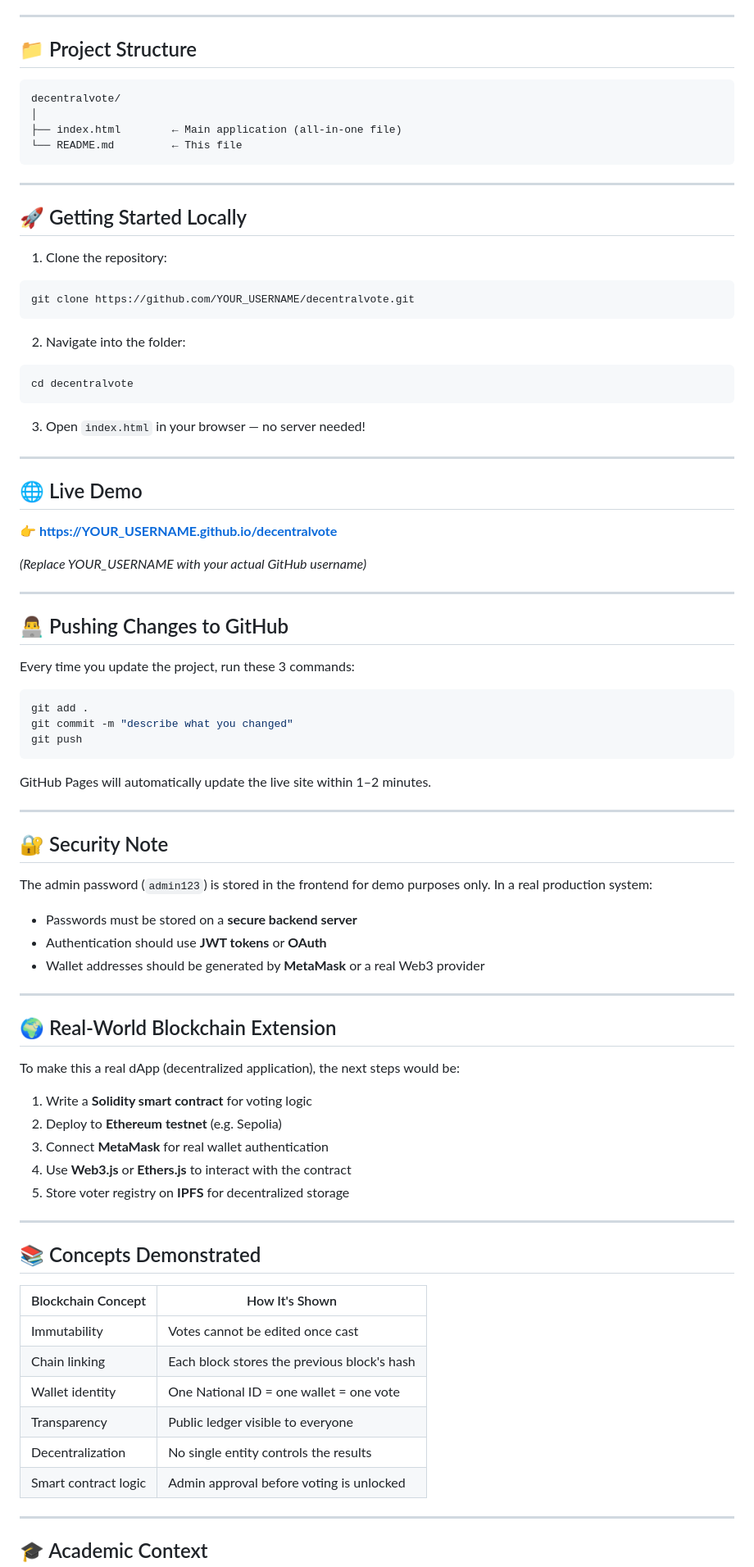
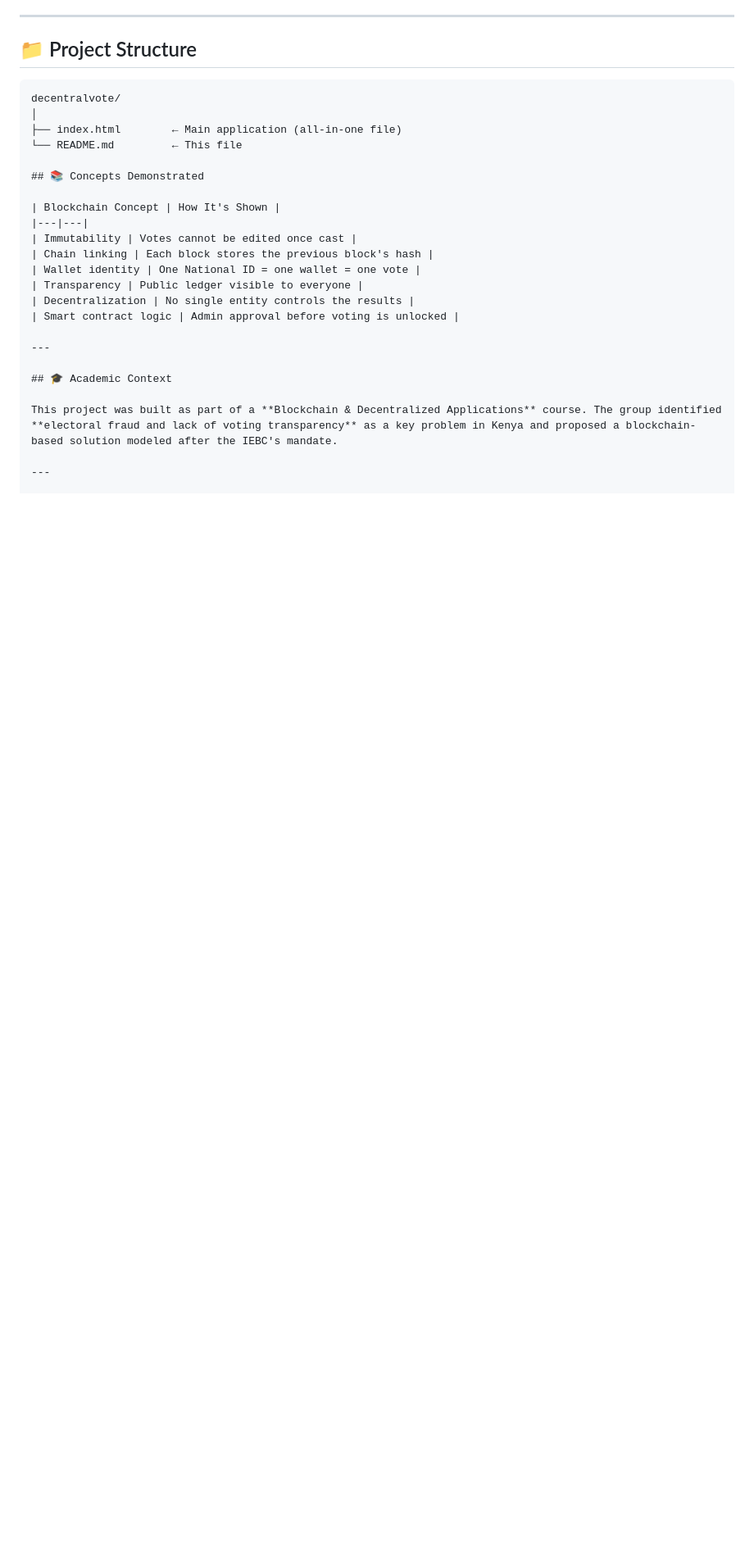
Before and after one commit to Juniourmwangi/decentralvote, a Markdown page: README.md, the part around one of its changes. Shown at 82% size. GitHub-like rendering; blank space fills up the shorter version.

````diff
--- a/README.md
+++ b/README.md
@@ -112,68 +112,6 @@ decentralvote/
 │
 ├── index.html        ← Main application (all-in-one file)
 └── README.md         ← This file
-```
-
----
-
-## 🚀 Getting Started Locally
-
-1. Clone the repository:
-```bash
-git clone https://github.com/YOUR_USERNAME/decentralvote.git
-```
-
-2. Navigate into the folder:
-```bash
-cd decentralvote
-```
-
-3. Open `index.html` in your browser — no server needed!
-
----
-
-## 🌐 Live Demo
-
-👉 **[https://YOUR_USERNAME.github.io/decentralvote](https://YOUR_USERNAME.github.io/decentralvote)**
-
-*(Replace YOUR_USERNAME with your actual GitHub username)*
-
----
-
-## 👨‍💻 Pushing Changes to GitHub
-
-Every time you update the project, run these 3 commands:
-
-```bash
-git add .
-git commit -m "describe what you changed"
-git push
-```
-
-GitHub Pages will automatically update the live site within 1–2 minutes.
-
----
-
-## 🔐 Security Note
-
-The admin password (`admin123`) is stored in the frontend for demo purposes only. In a real production system:
-- Passwords must be stored on a **secure backend server**
-- Authentication should use **JWT tokens** or **OAuth**
-- Wallet addresses should be generated by **MetaMask** or a real Web3 provider
-
----
-
-## 🌍 Real-World Blockchain Extension
-
-To make this a real dApp (decentralized application), the next steps would be:
-
-1. Write a **Solidity smart contract** for voting logic
-2. Deploy to **Ethereum testnet** (e.g. Sepolia)
-3. Connect **MetaMask** for real wallet authentication
-4. Use **Web3.js** or **Ethers.js** to interact with the contract
-5. Store voter registry on **IPFS** for decentralized storage
-
----
 
 ## 📚 Concepts Demonstrated
 
````
Also changed, not shown: other parts of README.md (+0 -10 lines).
